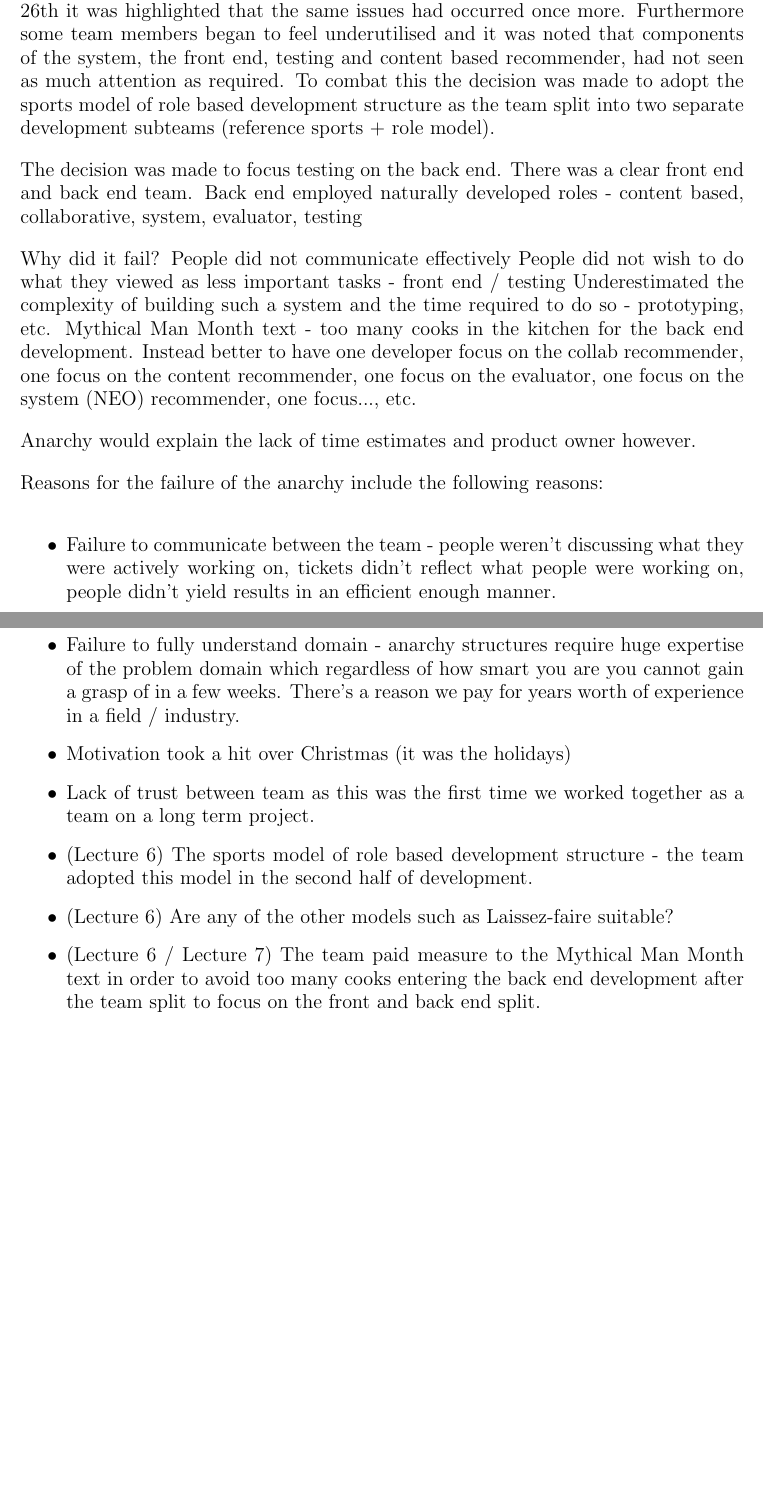
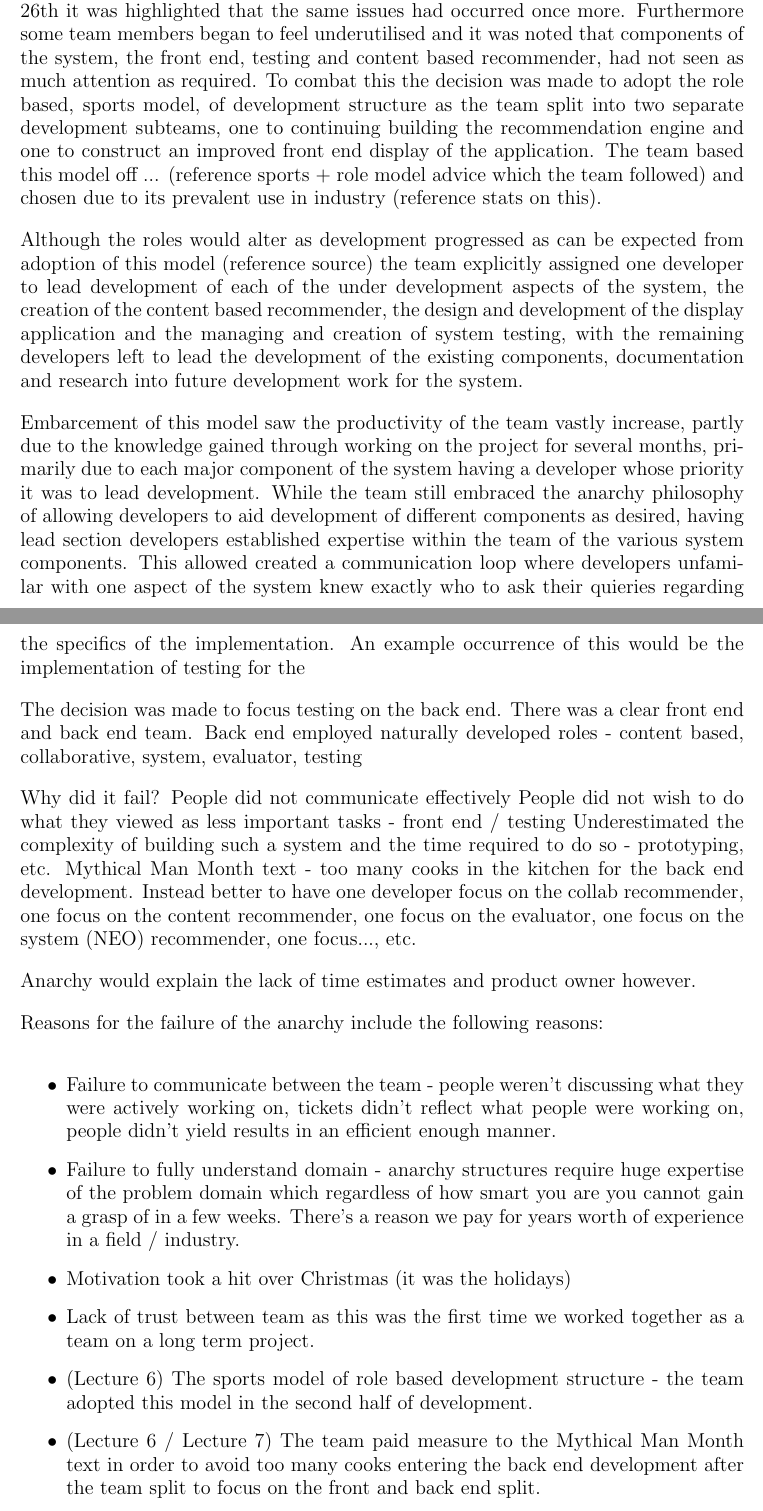
Before and after one commit to domantasjurkus/resdiary, a LaTeX thesis (docs/dissertation/dissertation.tex): two parts of pages 18 and 19 of 25, joined at a grey line, cut so that both start at the same text, the shorter picture padded with empty space. Compiled offline with pdfLaTeX.

Commit message:
Section 3 - work on team organisation

```diff
--- a/docs/dissertation/dissertation.tex
+++ b/docs/dissertation/dissertation.tex
@@ -604,7 +604,16 @@ Misc points:
 
 Initially the team elected to use an 'developer anarchy' team structure whereby any team member was free to work on whichever aspect of the system they were currently interested in working on. Despite being an unconventionally structure the team felt confident in our ability to effectively communicate and organise development resources. Anarchy also looked promising due all of the team feeling comfortable to work on both the back and front end functionality of the application as needed. Finally as the proposed system design allowed for concurrent development on different back end recommenders to occur the team believed that the anarchy development style was suited to the project.
 
-During the December 8th retrospective which saw the closure of the first true development milestone, the team was optimistic about the team structure and felt a natural order had fallen into place. The team felt, however, that the organisation and communication could be improved as open communication regarding what developers where actively working on and opinions shared on completed work was absent. (This should have been a sign for code reviews). In addition it was highlighted that task allocation did not actively reflect what developers were actively working on and the team felt this too was adversely affecting the development efforts. Although measures were taken to refectify such behaviors, as is discussed in Section (LINK COMMUNICATION / TASK BACKLOG REFELCTION), at the next retrospective on January 26th it was highlighted that the same issues had occurred once more. Furthermore some team members began to feel underutilised and it was noted that components of the system, the front end, testing and content based recommender, had not seen as much attention as required. To combat this the decision was made to adopt the sports model of role based development structure as the team split into two separate development subteams (reference sports + role model).
+During the December 8th retrospective which saw the closure of the first true development milestone, the team was optimistic about the team structure and felt a natural order had fallen into place. The team felt, however, that the organisation and communication could be improved as open communication regarding what developers where actively working on and opinions shared on completed work was absent. (This should have been a sign for code reviews). In addition it was highlighted that task allocation did not actively reflect what developers were actively working on and the team felt this too was adversely affecting the development efforts. Although measures were taken to refectify such behaviors, as is discussed in Section (LINK COMMUNICATION / TASK BACKLOG REFELCTION), at the next retrospective on January 26th it was highlighted that the same issues had occurred once more. Furthermore some team members began to feel underutilised and it was noted that components of the system, the front end, testing and content based recommender, had not seen as much attention as required. To combat this the decision was made to adopt the role based, sports model, of development structure as the team split into two separate development subteams, one to continuing building the recommendation engine and one to construct an improved front end display of the application. The team based this model off ... (reference sports + role model advice which the team followed) and chosen due to its prevalent use in industry (reference stats on this).
+
+Although the roles would alter as development progressed as can be expected from adoption of this model (reference source) the team explicitly assigned one developer to lead development of each of the under development aspects of the system, the creation of the content based recommender, the design and development of the display application and the managing and creation of system testing, with the remaining developers left to lead the development of the existing components, documentation and research into future development work for the system.
+
+% Say why this model was used - Mythical Man Month / too many cooks in the kitchen - no point of us all trying to work on the ALS system at the same time (with or without branches)
+
+Embarcement of this model saw the productivity of the team vastly increase, partly due to the knowledge gained through working on the project for several months, primarily due to each major component of the system having a developer whose priority it was to lead development.
+% This is clunky but try to get across that roles created sub-experts within the team allowing other developers to know who to ask if an unfamilar part of the system was giving them trouble - Dom turned to Paulius for assistance in setting up tests for unfamiliar aspects, etc.
+% Get across the idea that this project wasn't was one of the more complex projects from an implementation standpoint and so this system established a network of experts regarding the different aspects of the system.
+While the team still embraced the anarchy philosophy of allowing developers to aid development of different components as desired, having lead section developers established expertise within the team of the various system components. This allowed created a communication loop where developers unfamilar with one aspect of the system knew exactly who to ask their quieries regarding the specifics of the implementation. An example occurrence of this would be the implementation of testing for the % Talk about Dom asking Paulius for advice regarding testing one component of the system.
 
 % After change to role system reflect on improvement to development (positive reflections)
 
@@ -628,7 +637,6 @@ Reasons for the failure of the anarchy include the following reasons:
 \item Motivation took a hit over Christmas (it was the holidays)
 \item Lack of trust between team as this was the first time we worked together as a team on a long term project.
 \item (Lecture 6) The sports model of role based development structure - the team adopted this model in the second half of development.
-\item (Lecture 6) Are any of the other models such as Laissez-faire suitable?
 \item (Lecture 6 / Lecture 7) The team paid measure to the Mythical Man Month text in order to avoid too many cooks entering the back end development after the team split to focus on the front and back end split.
 \end{itemize}
 
```
Also changed, not shown: docs/dissertation/dissertation.tex (2 more changed lines).
